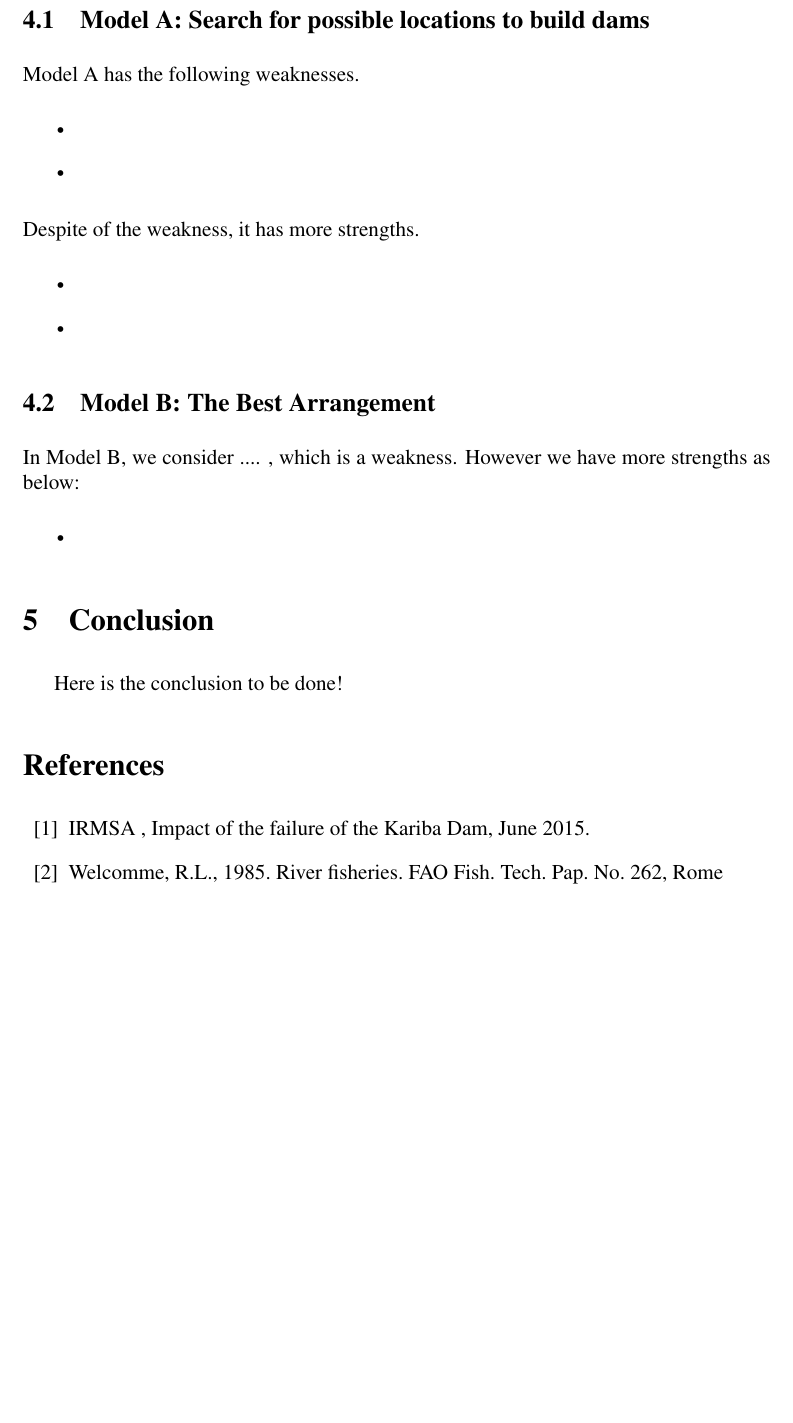
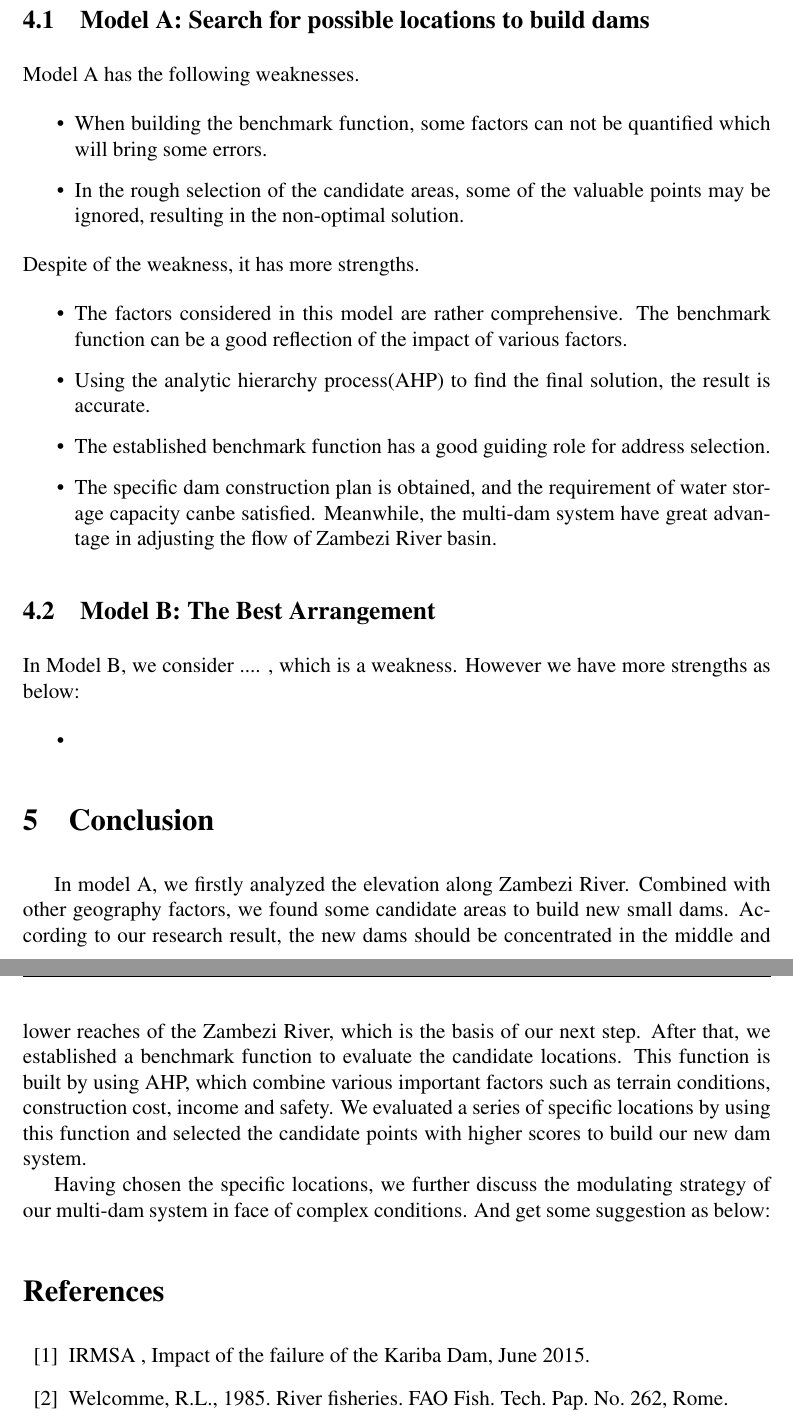
Before and after one commit to buaamcm/MCM, a LaTeX thesis (mcmthesis-demo.tex): part of page 16 of 18 before the commit and two parts of pages 16 and 17 of 19 after it, the two joined at a grey line, cut so that both start at the same text, the shorter picture padded with empty space. Compiled offline with pdfLaTeX.

Commit message:
semi-final

```diff
--- a/mcmthesis-demo.tex
+++ b/mcmthesis-demo.tex
@@ -486,13 +488,15 @@ $ E_ {min} $ is the amount of water required to produce the minimum electricity
 \subsection{Model A: Search for possible locations to build dams}
 Model A has the following weaknesses.
 \begin{itemize}
-\item
-\item
+\item When building the benchmark function, some factors can not be quantified which will bring some errors.
+\item In the rough selection of the candidate areas, some of the valuable points may be ignored, resulting in the non-optimal solution.
 \end{itemize}
 Despite of the weakness, it has more strengths.
 \begin{itemize}
-  \item
-  \item
+  \item The factors considered in this model are rather comprehensive. The benchmark function can be a good reflection of the impact of various factors.
+  \item Using the analytic hierarchy process(AHP) to find the final solution, the result is accurate.
+  \item The established benchmark function has a good guiding role for address selection.
+  \item The specific dam construction plan is obtained, and the requirement of water storage capacity canbe satisfied. Meanwhile, the multi-dam system have great advantage in adjusting the flow of Zambezi River basin.
 \end{itemize}
 
 \subsection{Model B: The Best Arrangement}
@@ -502,12 +506,12 @@ In Model B, we consider .... , which is a weakness. However we have more strengt
 \end{itemize}
 
 \section{Conclusion}
-\indent \indent Here is the conclusion to be done!
+\indent \indent In model A, we firstly analyzed the elevation along Zambezi River. Combined with other geography factors, we found some candidate areas to build new small dams. According to our research result, the new dams should be concentrated in the middle and lower reaches of the Zambezi River, which is the basis of our next step. After that, we established a benchmark function to evaluate the candidate locations. This function is built by using AHP, which combine various important factors such as terrain conditions, construction cost, income and safety. We evaluated a series of specific locations by using this function and selected the candidate points with higher scores to build our new dam system.\\
+\indent Having chosen the specific locations, we further discuss the modulating strategy of our multi-dam system in face of complex conditions. And get some suggestion as below:
 
 \begin{thebibliography}{99}
 \bibitem{1} IRMSA , Impact of the failure of the Kariba Dam, June 2015.
-\bibitem{2} Welcomme, R.L., 1985. River fisheries. FAO Fish. Tech. Pap. No. 262, Rome
-
+\bibitem{2} Welcomme, R.L., 1985. River fisheries. FAO Fish. Tech. Pap. No. 262, Rome.
 \end{thebibliography}
 
 \clearpage
```
Also changed, not shown: mcmthesis-demo.tex (15 more changed lines), 6 other files.
